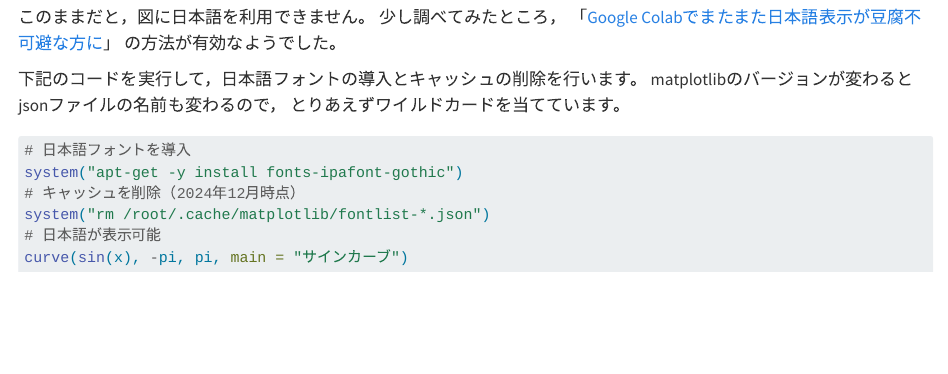
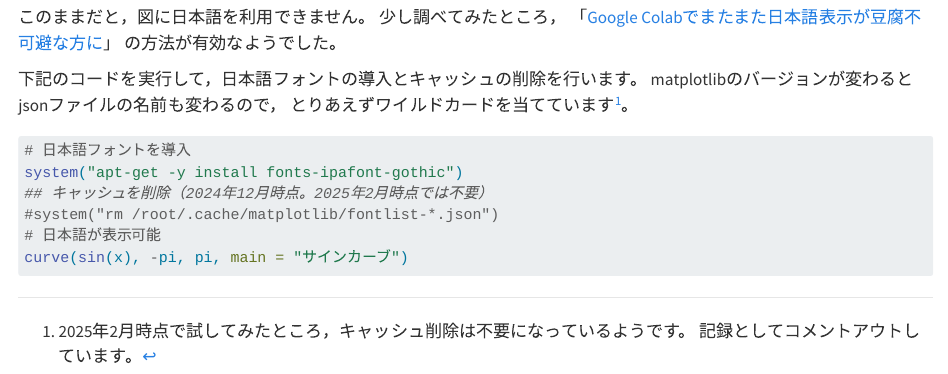
Before and after one commit to kawa5902/StudyNote, a Quarto document (ICT/ict_colab_jp.qmd): the page in a window 1100 px wide, from 1300 px down. Rendered offline with R 4.5, knitr and Pandoc in place of Quarto, with nearby package versions.

Commit message:
fix: R on Colabでキャッシュ削除が不要になっていたので記述を修正

````diff
--- a/ICT/ict_colab_jp.qmd
+++ b/ICT/ict_colab_jp.qmd
@@ -19,14 +19,18 @@
 
 下記のコードを実行して，日本語フォントの導入とキャッシュの削除を行います。
 matplotlibのバージョンが変わるとjsonファイルの名前も変わるので，
-とりあえずワイルドカードを当てています。
+とりあえずワイルドカードを当てています[^1]。
+
+[^1]: 2025年2月時点で試してみたところ，キャッシュ削除は不要になっているようです。
+  記録としてコメントアウトしています。
+
 
 ```{r}
 #| eval: false
 # 日本語フォントを導入
 system("apt-get -y install fonts-ipafont-gothic")
-# キャッシュを削除（2024年12月時点）
-system("rm /root/.cache/matplotlib/fontlist-*.json")
+## キャッシュを削除（2024年12月時点。2025年2月時点では不要）
+#system("rm /root/.cache/matplotlib/fontlist-*.json")
 # 日本語が表示可能
 curve(sin(x), -pi, pi, main = "サインカーブ")
 ```
````
